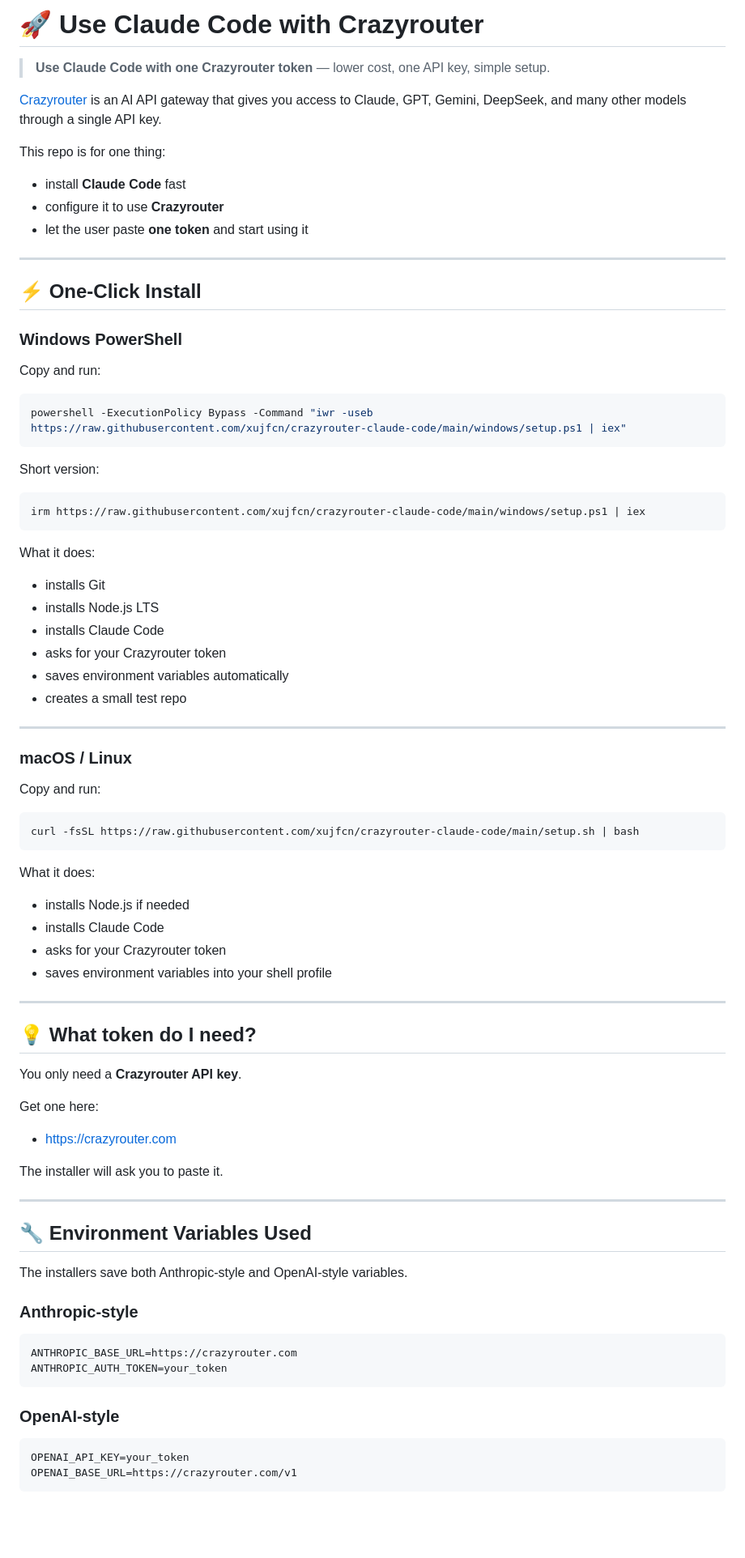
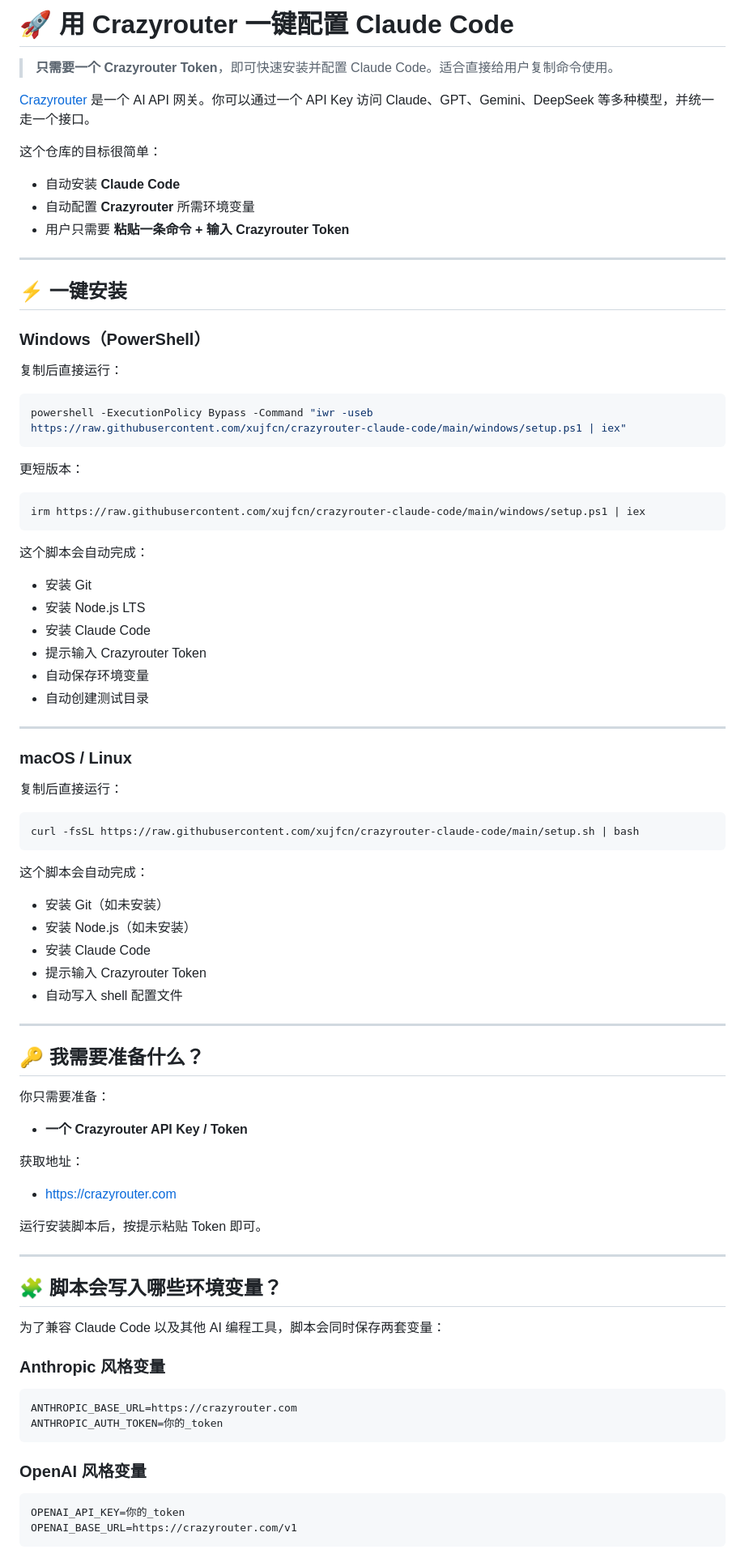
Before and after one commit to xujfcn/crazyrouter-claude-code, a Markdown page: README.md, the part around one of its changes. Shown at 81% size. Rendered like a GitHub page; blank space fills up the shorter version.

Commit message:
docs: rewrite README in Chinese

````diff
--- a/README.md
+++ b/README.md
@@ -1,83 +1,84 @@
-# 🚀 Use Claude Code with Crazyrouter
+# 🚀 用 Crazyrouter 一键配置 Claude Code
 
-> **Use Claude Code with one Crazyrouter token** — lower cost, one API key, simple setup.
+> **只需要一个 Crazyrouter Token**，即可快速安装并配置 Claude Code。适合直接给用户复制命令使用。
 
-[Crazyrouter](https://crazyrouter.com?utm_source=github&utm_medium=github&utm_campaign=claude_code_repo) is an AI API gateway that gives you access to Claude, GPT, Gemini, DeepSeek, and many other models through a single API key.
+[Crazyrouter](https://crazyrouter.com?utm_source=github&utm_medium=github&utm_campaign=claude_code_repo) 是一个 AI API 网关。你可以通过一个 API Key 访问 Claude、GPT、Gemini、DeepSeek 等多种模型，并统一走一个接口。
 
-This repo is for one thing:
+这个仓库的目标很简单：
 
-- install **Claude Code** fast
-- configure it to use **Crazyrouter**
-- let the user paste **one token** and start using it
+- 自动安装 **Claude Code**
+- 自动配置 **Crazyrouter** 所需环境变量
+- 用户只需要 **粘贴一条命令 + 输入 Crazyrouter Token**
 
 ---
 
-## ⚡ One-Click Install
+## ⚡ 一键安装
 
-### Windows PowerShell
-
-Copy and run:
+### Windows（PowerShell）
+复制后直接运行：
 
 ```powershell
 powershell -ExecutionPolicy Bypass -Command "iwr -useb https://raw.githubusercontent.com/xujfcn/crazyrouter-claude-code/main/windows/setup.ps1 | iex"
 ```
 
-Short version:
+更短版本：
 
 ```powershell
 irm https://raw.githubusercontent.com/xujfcn/crazyrouter-claude-code/main/windows/setup.ps1 | iex
 ```
 
-What it does:
-- installs Git
-- installs Node.js LTS
-- installs Claude Code
-- asks for your Crazyrouter token
-- saves environment variables automatically
-- creates a small test repo
+这个脚本会自动完成：
+- 安装 Git
+- 安装 Node.js LTS
+- 安装 Claude Code
+- 提示输入 Crazyrouter Token
+- 自动保存环境变量
+- 自动创建测试目录
 
 ---
 
 ### macOS / Linux
-
-Copy and run:
+复制后直接运行：
 
 ```bash
 curl -fsSL https://raw.githubusercontent.com/xujfcn/crazyrouter-claude-code/main/setup.sh | bash
 ```
 
-What it does:
-- installs Node.js if needed
-- installs Claude Code
-- asks for your Crazyrouter token
-- saves environment variables into your shell profile
+这个脚本会自动完成：
+- 安装 Git（如未安装）
+- 安装 Node.js（如未安装）
+- 安装 Claude Code
+- 提示输入 Crazyrouter Token
+- 自动写入 shell 配置文件
 
 ---
 
-## 💡 What token do I need?
+## 🔑 我需要准备什么？
 
-You only need a **Crazyrouter API key**.
+你只需要准备：
 
-Get one here:
+- **一个 Crazyrouter API Key / Token**
+
+获取地址：
 - <https://crazyrouter.com>
 
-The installer will ask you to paste it.
+运行安装脚本后，按提示粘贴 Token 即可。
 
 ---
 
-## 🔧 Environment Variables Used
+## 🧩 脚本会写入哪些环境变量？
 
-The installers save both Anthropic-style and OpenAI-style variables.
+为了兼容 Claude Code 以及其他 AI 编程工具，脚本会同时保存两套变量：
 
-### Anthropic-style
+### Anthropic 风格变量
 ```bash
 ANTHROPIC_BASE_URL=https://crazyrouter.com
-ANTHROPIC_AUTH_TOKEN=your_token
+ANTHROPIC_AUTH_TOKEN=你的_token
 ```
 
-### OpenAI-style
+### OpenAI 风格变量
 ```bash
-OPENAI_API_KEY=your_token
+OPENAI_API_KEY=你的_token
 OPENAI_BASE_URL=https://crazyrouter.com/v1
 ```
 
````
Also changed, not shown: other parts of README.md (+65 -23 lines).
